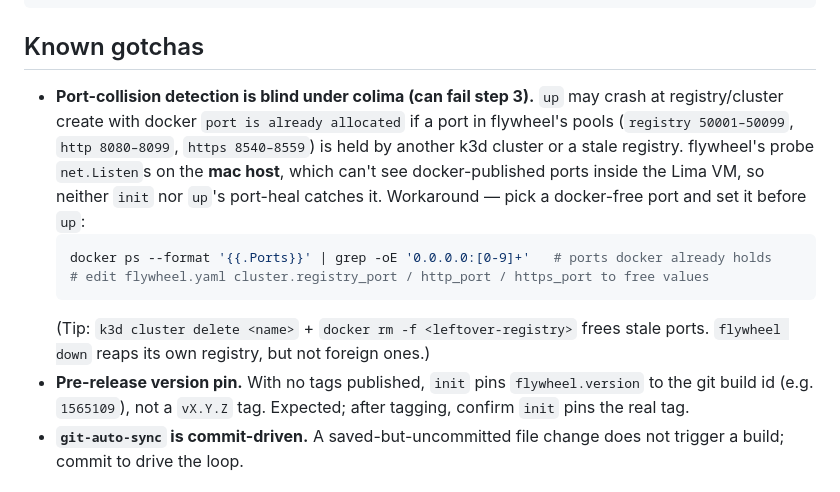
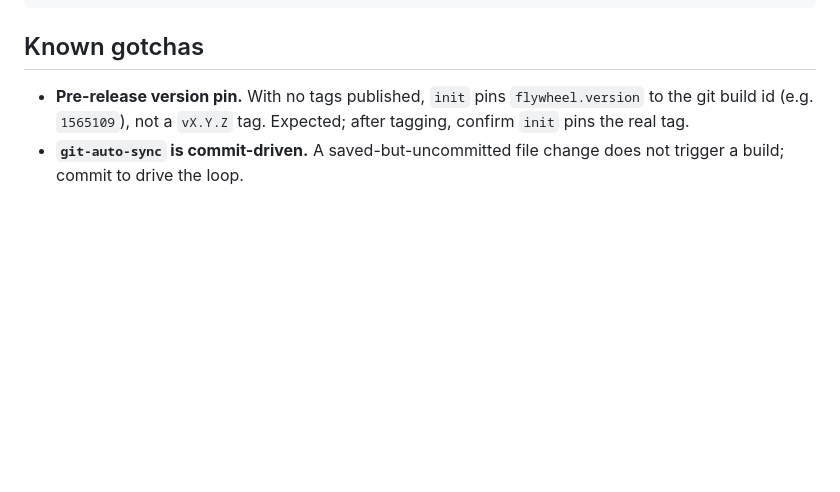
Before and after one commit to cobr-io/flywheel, a Markdown page: docs/dev/dev-loop-validation.md, the part around the change. Rendered like a GitHub page; blank space fills up the shorter version.

Commit message:
docs(dev-loop): drop stale colima port-collision gotcha
The macOS/colima port-collision detection is now fixed (dockerports pkg
asks the docker daemon instead of host net.Listen), so the manual
port-override workaround no longer applies. Verified during the v0.1.0
dev-loop validation: with efq-gitops-local holding 50001/50002/8080/8540,
init allocated 50003/8081/8541 and up came up 5/5 Ready with no override.

Keeps the still-accurate version-pin and commit-driven gotchas.

````diff
--- a/docs/dev/dev-loop-validation.md
+++ b/docs/dev/dev-loop-validation.md
@@ -173,20 +173,6 @@ rm -rf "$ROOT"
 
 ## Known gotchas
 
-- **Port-collision detection is blind under colima (can fail step 3).** `up` may
-  crash at registry/cluster create with docker `port is already allocated` if a
-  port in flywheel's pools (`registry 50001–50099`, `http 8080–8099`,
-  `https 8540–8559`) is held by another k3d cluster or a stale registry.
-  flywheel's probe `net.Listen`s on the **mac host**, which can't see
-  docker-published ports inside the Lima VM, so neither `init` nor `up`'s
-  port-heal catches it. Workaround — pick a docker-free port and set it before
-  `up`:
-  ```sh
-  docker ps --format '{{.Ports}}' | grep -oE '0.0.0.0:[0-9]+'   # ports docker already holds
-  # edit flywheel.yaml cluster.registry_port / http_port / https_port to free values
-  ```
-  (Tip: `k3d cluster delete <name>` + `docker rm -f <leftover-registry>` frees
-  stale ports. `flywheel down` reaps its own registry, but not foreign ones.)
 - **Pre-release version pin.** With no tags published, `init` pins
   `flywheel.version` to the git build id (e.g. `1565109`), not a `vX.Y.Z` tag.
   Expected; after tagging, confirm `init` pins the real tag.
````
